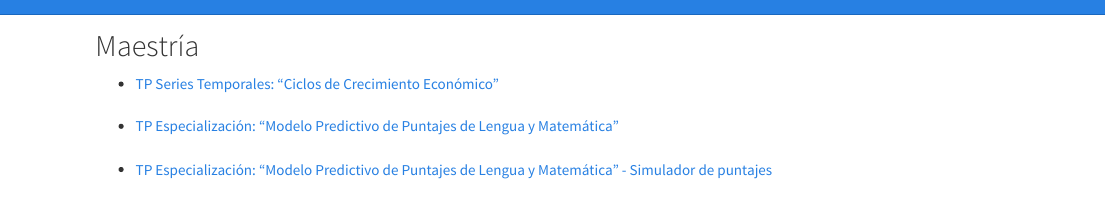
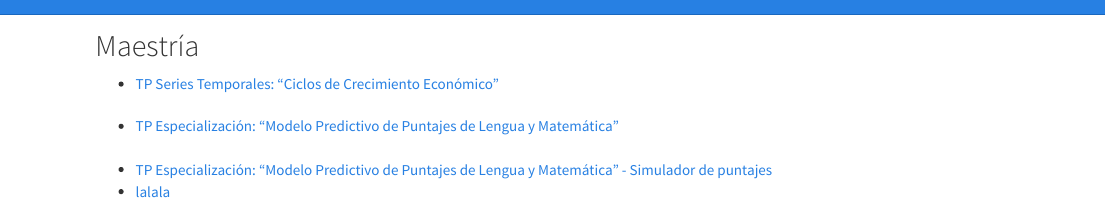
Before and after one commit to fveliz86/ds, an R Markdown document (index.Rmd): the page in a window 1100 px wide, from its top. Rendered offline with R 4.5, knitr and Pandoc, with nearby package versions.

Commit message:
Update index.Rmd

```diff
--- a/index.Rmd
+++ b/index.Rmd
@@ -6,3 +6,4 @@
 * <a href="proyectos/tp_especialización/Véliz, Fernando - TP Especialización v2.pdf#" class="download">TP Especialización: "Modelo Predictivo de Puntajes de Lengua y Matemática"</a>
 </br></br>
 * <a href="https://aprender-predictor.herokuapp.com/">TP Especialización: "Modelo Predictivo de Puntajes de Lengua y Matemática" - Simulador de puntajes</a>
+* <a href="https://aprender-predictor.herokuapp.com/">lalala</a>
```
